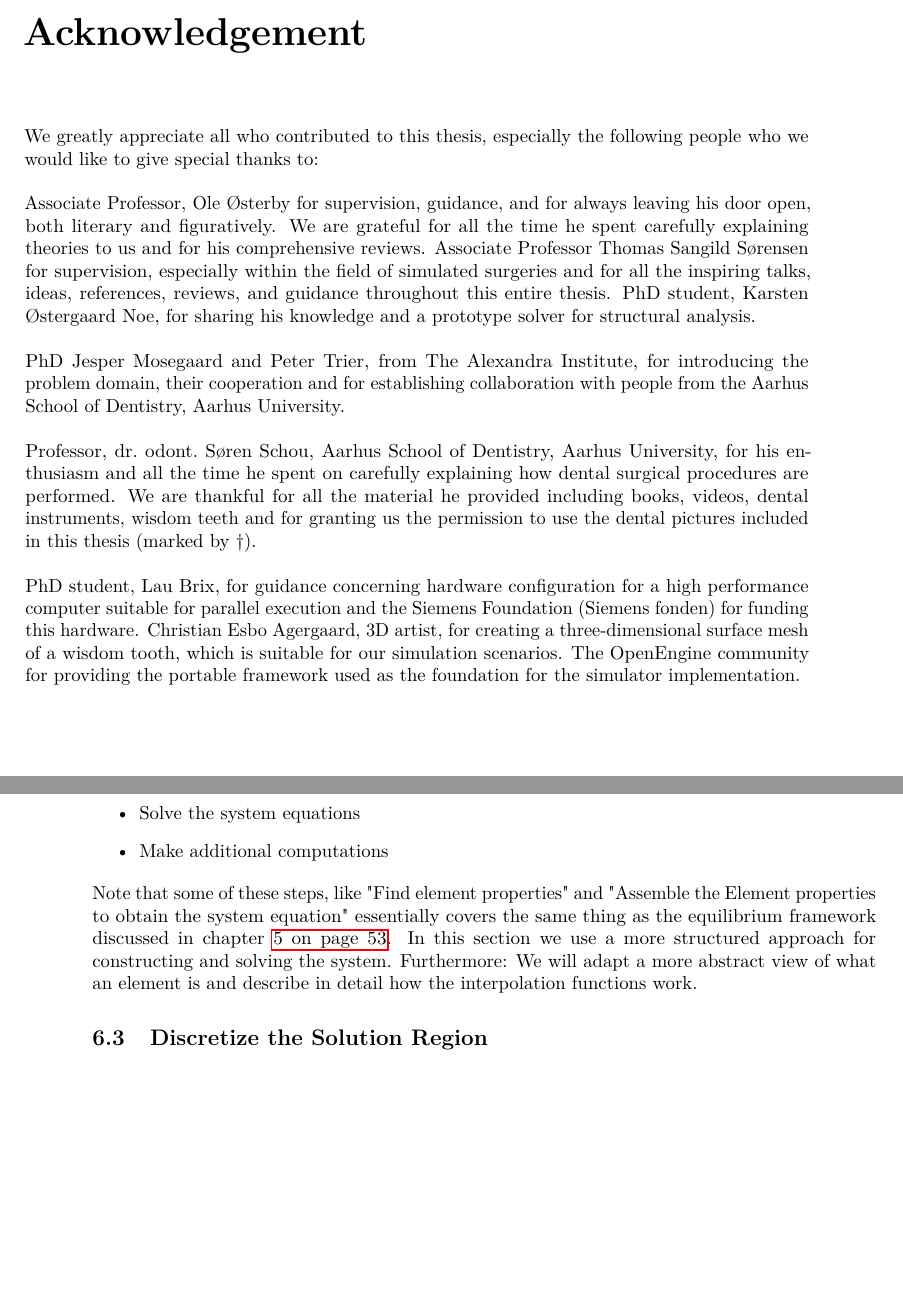
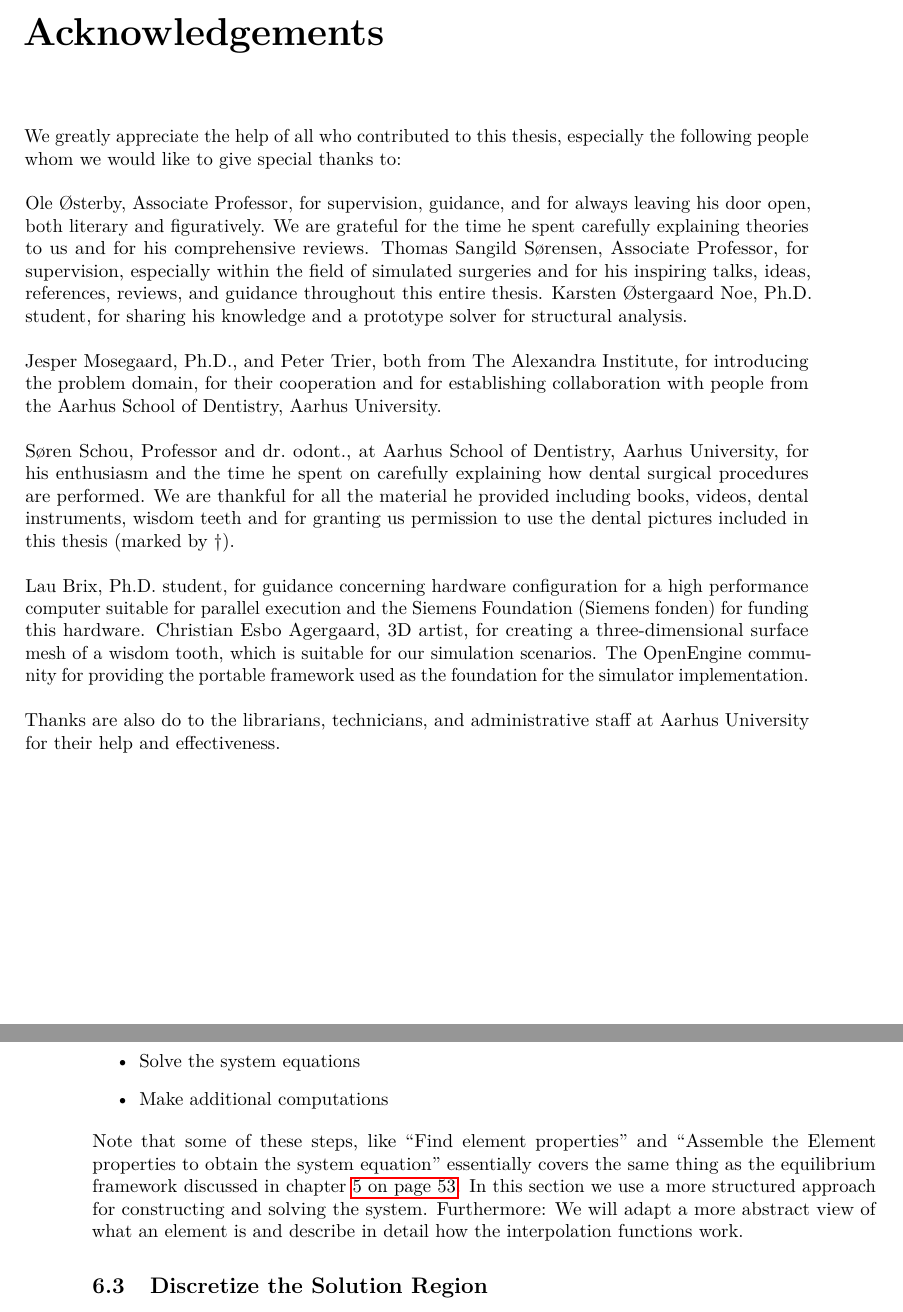
Before and after one commit to OpenEngineDK/projects-FractureSim, a LaTeX thesis (report/report.tex, which reads report/acknowledgement.tex, report/finite_element_method.tex): two parts of pages 5 and 82 of 182, joined at a grey line, cut at the place of the change, the shorter picture padded with empty space. Compiled offline with pdfLaTeX.

Commit message:
acknowledgements redone with help from ian, updated box image, and substituted "

```diff
--- a/report/acknowledgement.tex
+++ b/report/acknowledgement.tex
@@ -1,35 +1,36 @@
 % -*- mode: latex; mode: auto-fill; coding: utf-8; -*-
 
-\chapter*{Acknowledgement}
-We greatly appreciate all who contributed to this thesis,
-especially the following people who we would like to give special
+\chapter*{Acknowledgements}
+We greatly appreciate the help of all who contributed to this thesis,
+especially the following people whom we would like to give special
 thanks to: \\
 
-Associate Professor, Ole Østerby for supervision, guidance, and
+Ole Østerby, Associate Professor, for supervision, guidance, and
 for always leaving his door open, both literary and figuratively. We
-are grateful for all the time he spent carefully explaining theories
+are grateful for the time he spent carefully explaining theories
 to us and for his comprehensive reviews.
 %
-Associate Professor Thomas Sangild Sørensen for supervision, especially within the field
-of simulated surgeries and for all the inspiring talks, ideas,
+Thomas Sangild Sørensen, Associate Professor, for supervision,
+especially within the field
+of simulated surgeries and for his inspiring talks, ideas,
 references, reviews, and guidance throughout this entire thesis.
 %
-PhD student, Karsten Østergaard Noe, for sharing his knowledge and
+Karsten Østergaard Noe, Ph.D. student, for sharing his knowledge and
 a prototype solver for structural analysis. \\
 
-PhD Jesper Mosegaard and Peter Trier, from The Alexandra
-Institute, for introducing the problem domain, their cooperation and
+Jesper Mosegaard, Ph.D., and Peter Trier, both from The Alexandra
+Institute, for introducing the problem domain, for their cooperation and
 for establishing collaboration with people from the Aarhus School of
 Dentistry, Aarhus University. \\
 
-Professor, dr.~odont.~Søren Schou, Aarhus School of Dentistry, Aarhus
-University, for his enthusiasm and all the time he spent on carefully
+Søren Schou, Professor and dr.~odont., at Aarhus School of Dentistry, Aarhus
+University, for his enthusiasm and the time he spent on carefully
 explaining how dental surgical procedures are performed. We are
 thankful for all the material he provided including books, videos,
-dental instruments, wisdom teeth and for granting us the permission to
+dental instruments, wisdom teeth and for granting us permission to
 use the dental pictures included in this thesis (marked by \textdagger). \\
 
-PhD student, Lau Brix, for guidance concerning hardware
+Lau Brix, Ph.D. student, for guidance concerning hardware
 configuration for a high performance computer suitable for parallel
 execution
 %
@@ -41,4 +42,7 @@ surface mesh of a wisdom tooth, which is suitable for our simulation
 scenarios.
 %
 The OpenEngine community for providing the portable framework used as
-the foundation for the simulator implementation.
+the foundation for the simulator implementation. \\
+
+Thanks are also do to the librarians, technicians, and administrative
+staff at Aarhus University for their help and effectiveness.
--- a/report/finite_element_method.tex
+++ b/report/finite_element_method.tex
@@ -114,8 +114,8 @@ how our model has been constructed using the same stepwise approach
 \item Make additional computations
 \end{itemize}
 
-Note that some of these steps, like "Find element properties" and
-"Assemble the Element properties to obtain the system equation"
+Note that some of these steps, like ``Find element properties'' and
+``Assemble the Element properties to obtain the system equation''
 essentially covers the same thing as the equilibrium framework discussed
 in chapter \vref{sec:framework_for_equilibrium_problems}. In this
 section we use a more structured approach for constructing and solving
```
Also changed, not shown: report/appendix_surface_model.tex (+1 -1 lines), report/equilibrium_framework.tex (+1 -1 lines), report/problem_domain.tex (+2 -2 lines), report/refs.bib (+1 -1 lines), report/images/physics_stress_box.png, report/finite_element_method.tex (2 more changed lines).
